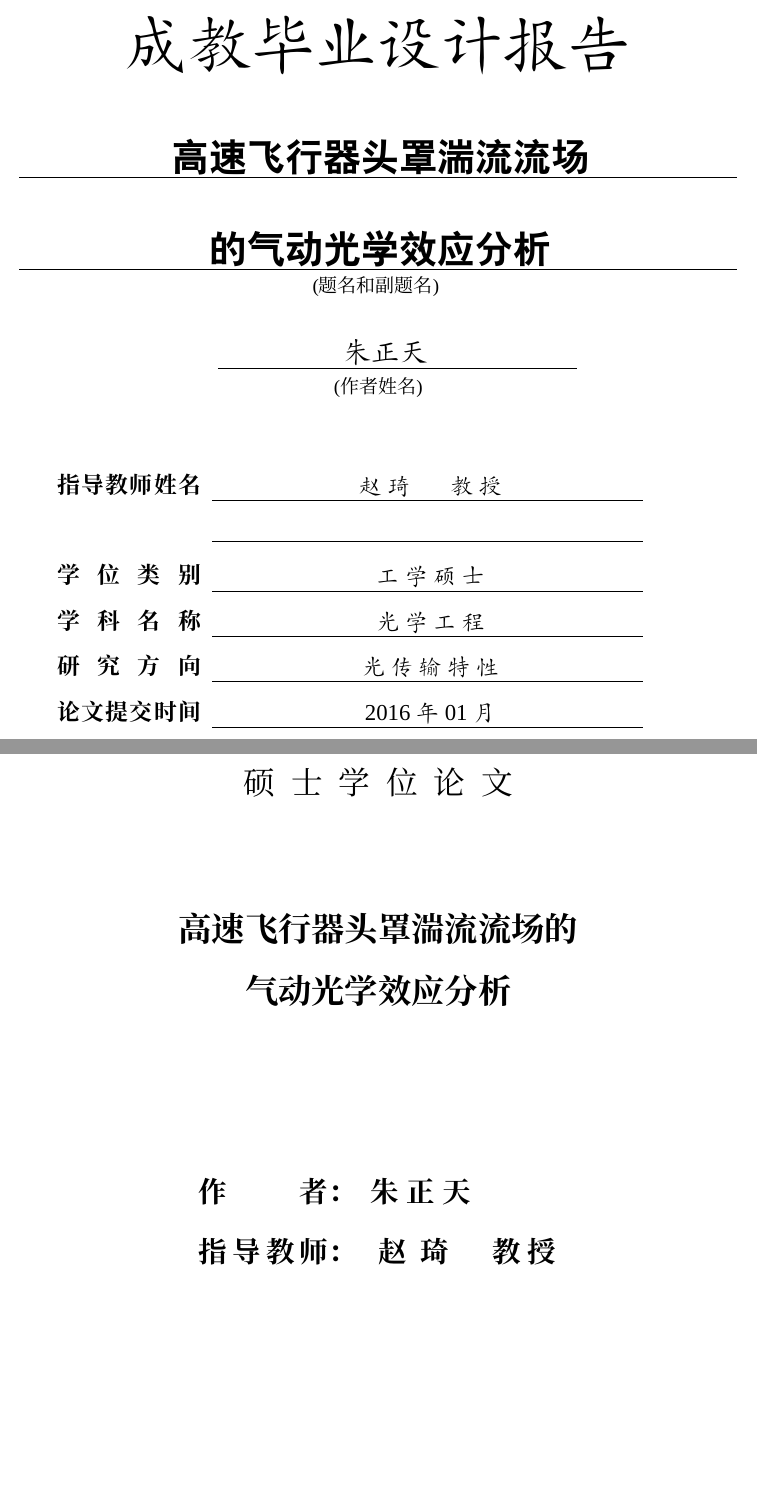
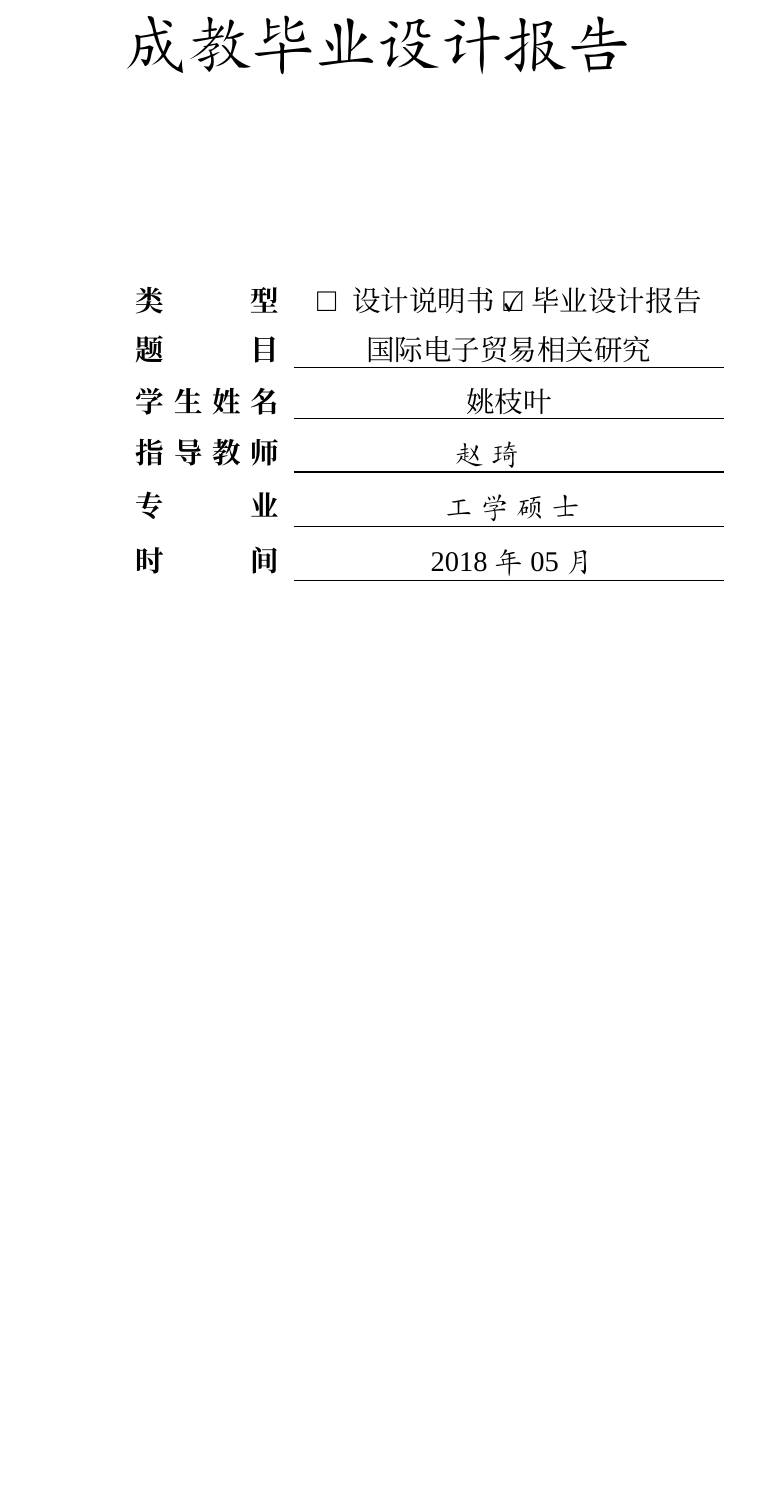
Before and after one commit to vaststar/thesis, a LaTeX thesis (thesis.tex, which reads body/titlepage/titlepage.tex): two parts of pages 1 and 2 of 70 before the commit and part of page 1 of 14 after it, the two joined at a grey line, cut so that both start at the same text, the shorter picture padded with empty space. Compiled offline with XeLaTeX; a missing font is replaced by an installed copy or a similar font.

Commit message:
title page

```diff
--- a/body/titlepage/titlepage.tex
+++ b/body/titlepage/titlepage.tex
@@ -17,36 +17,48 @@
 \includegraphics[width=0.95\textwidth]{body/titlepage/title.jpg}\\\vspace{1.2em}
 %------------论文名和作者---------------------
 {
-\cukai \fontsize{40pt}{\baselineskip}\selectfont \textbf{成教毕业设计报告}
-}\par\vspace{3.3em}
-\noindent\underline{\makebox[\textwidth]{
-\sffamily\bfseries\fontsize{24pt}{\baselineskip}\selectfont 高速飞行器头罩湍流流场}}
-\vspace{1.5em}\par
-\noindent\underline{\makebox[\textwidth]{
-\sffamily\bfseries\fontsize{24pt}{
-\baselineskip}\selectfont 的气动光学效应分析}}\\
-{
-\vspace{0em}\normalsize\normalfont (题名和副题名)
-}\vspace{2em}\par
-\hspace{2em}\underline{\makebox[0.5\textwidth]{
-\cukai\fontsize{18pt}{\baselineskip}\selectfont \hspace{-1em}朱正天}}\\
-{\vspace{0em}\normalsize\normalfont (作者姓名)}
+\textbf{\cukai \fontsize{40pt}{\baselineskip}\selectfont 成教毕业设计报告}
+}
+%\par\vspace{3.3em}
+%\noindent\underline{\makebox[\textwidth]{
+%\sffamily\bfseries\fontsize{24pt}{\baselineskip}\selectfont 高速飞行器头罩湍流流场}}
+%\vspace{1.5em}\par
+%\noindent\underline{\makebox[\textwidth]{
+%\sffamily\bfseries\fontsize{24pt}{
+%\baselineskip}\selectfont 的气动光学效应分析}}\\
+%{
+%\vspace{0em}\normalsize\normalfont (题名和副题名)
+%}\vspace{2em}\par
+%\hspace{2em}\underline{\makebox[0.5\textwidth]{
+%\cukai\fontsize{18pt}{\baselineskip}\selectfont \hspace{-1em}朱正天}}\\
+%{\vspace{0em}\normalsize\normalfont (作者姓名)}
 \end{center}
 %---------------封面底部----------------------
 %---------------总字体--------------
-\par\vspace{2.5em}\fontsize{14.4pt}{\baselineskip}\selectfont
+\par\vspace{10em}\fontsize{18pt}{\baselineskip}\selectfont
 %--------------格式---------------------
-\makebox[0.2\textwidth][s]{\bfseries 指导教师姓名}\hspace{.5em}\underline{\makebox[0.6\textwidth]{
-\cukai 赵~琦~~~~~~~教~授}}\par\vspace{.6em}
-\makebox[0.2\textwidth][s]{}\hspace{.5em}\underline{\makebox[0.6\textwidth]{}}\par\vspace{.6em}
-\makebox[0.2\textwidth][s]{\bfseries 学~~位~~类~~别}\hspace{.5em}\underline{\makebox[0.6\textwidth]{
-\cukai 工~学~硕~士}}\par\vspace{.6em}
-\makebox[0.2\textwidth][s]{\bfseries 学~~科~~名~~称}\hspace{.5em}\underline{\makebox[0.6\textwidth]{
-\cukai 光~学~工~程}}\par\vspace{.6em}
-\makebox[0.2\textwidth][s]{\bfseries 研~~究~~方~~向}\hspace{.5em}\underline{\makebox[0.6\textwidth]{
-\cukai 光~传~输~特~性}}\par\vspace{.6em}
-\makebox[0.2\textwidth][s]{\bfseries 论文提交时间}\hspace{.5em}\underline{\makebox[0.6\textwidth]{
-\cukai 2016年01月}}\par\vspace{.6em}
+%\fbox{$\surd$}
+\hspace{2.5em}
+\makebox[0.2\textwidth][s]{\bfseries 类~~~~型}\hspace{.5em}\makebox[0.6\textwidth]{$\square$~~{设计说明书} \makebox[0pt][l]{$\checkmark$}$\square$毕业设计报告}
+\par\vspace{.6em}
+\hspace{2.5em}
+\makebox[0.2\textwidth][s]{\bfseries 题~~~~目}\hspace{.5em}\underline{\makebox[0.6\textwidth]{国际电子贸易相关研究}}
+\par\vspace{.6em}
+\hspace{2.5em}
+\makebox[0.2\textwidth][s]{\bfseries 学生姓名}\hspace{.5em}\underline{\makebox[0.6\textwidth]{姚枝叶}}
+\par\vspace{.6em}
+\hspace{2.5em}
+\makebox[0.2\textwidth][s]{\bfseries 指导教师}\hspace{.5em}\underline{\makebox[0.6\textwidth]{
+\cukai 赵~琦~~~~~~~}}
+\par\vspace{.6em}
+\hspace{2.5em}
+\makebox[0.2\textwidth][s]{\bfseries 专~~~~业}\hspace{.5em}\underline{\makebox[0.6\textwidth]{
+\cukai 工~学~硕~士}}
+\par\vspace{.6em}
+\hspace{2.5em}
+\makebox[0.2\textwidth][s]{\bfseries 时~~~~间}\hspace{.5em}\underline{\makebox[0.6\textwidth]{
+\cukai 2018年05月}}
+\par\vspace{.6em}
 \end{titlepage}
 %----------插入空白页面-------
 \newpage %\thispagestyle{empty} \mbox{}\newpage %
@@ -58,13 +64,0 @@
-\end{minipage}
-%------------中文开头----------
-\begin{center}
-{\fontsize{20pt}{\baselineskip}\selectfont \CJKfontspec{华文新魏} 硕~~士~~学~~位~~论~~文}\\\vspace{6em}
-{\fontsize{21pt}{\baselineskip}\selectfont\bfseries
-高速飞行器头罩湍流流场的\\\vspace{.8em}气动光学效应分析}\\\vspace{8em}
-\end{center}
-%----------作者及其他--------------
-{\fontsize{18pt}{\baselineskip}\selectfont\bf
-\hspace{.25\textwidth}\makebox[0.22\textwidth][s]{作~~~~~者：}~~朱~正~天
-\par\vspace{1em}\noindent
-\hspace{.25\textwidth}\makebox[0.22\textwidth][s]{指导教师：}~~~赵~~琦~~~~~~教~授
-}\par\vfill
```
Also changed, not shown: thesis.tex (+5 -5 lines), body/titlepage/titlepage.tex (146 more changed lines), 1 other file.
